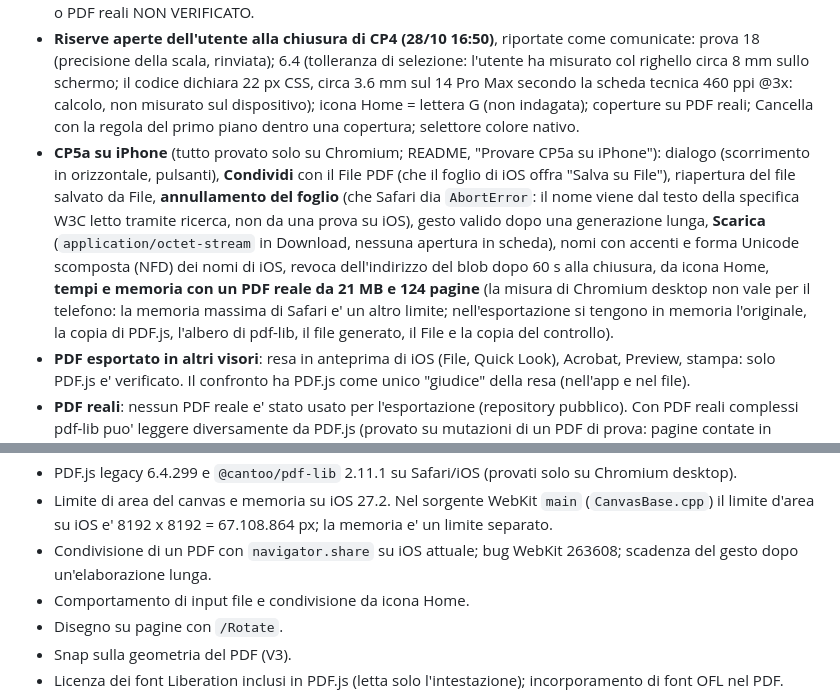
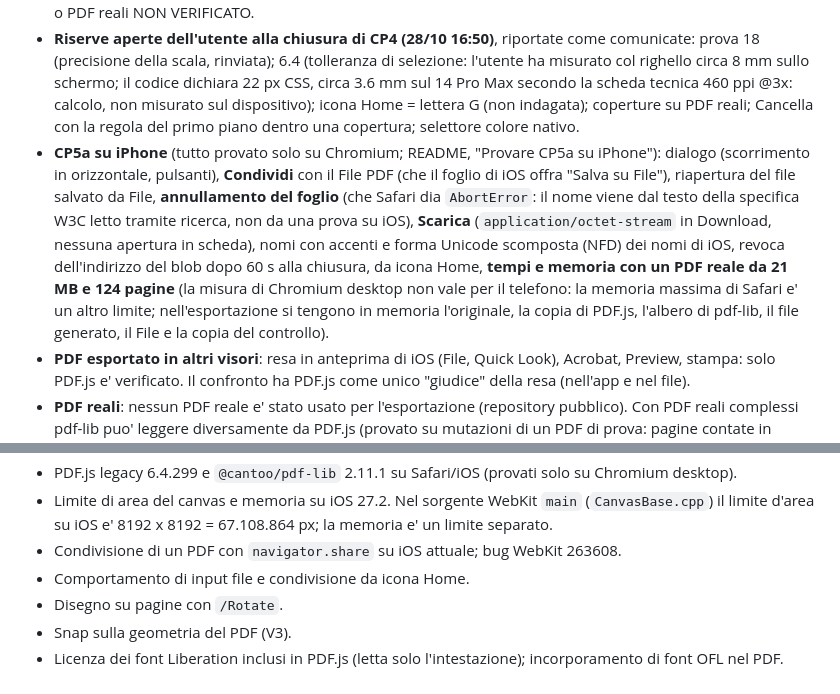
Before and after one commit to lucata76-beep/GT-Pdf, a Markdown page: docs/PIANO.md, 2 parts joined by grey strips. GitHub-like rendering.

```diff
--- a/docs/PIANO.md
+++ b/docs/PIANO.md
@@ -282,7 +282,7 @@ Implementati e provati su Chromium desktop (674 controlli di `scripts/e2e-cp5b.c
 - **Appiattito con PDF reali**: provato con 6 PDF di prova e PDF sintetici (/Rotate, CropBox, UserUnit 2.5, annotazioni fittizie); **PDF taggati** (`/StructTreeRoot`, `/ActualText`), **XFA**, immagini molto grandi, PDF con trasparenze e maschere complesse: NON provati. La pulizia del vecchio contenuto e' provata con PDF sintetici non compressi (e con un controllo di non presenza nei byte): con file reali (flussi compressi, strutture insolite) resta NON VERIFICATA; se nel file c'e' un oggetto che pdf-lib non sa interpretare la pulizia non elimina nulla e il dialogo lo dice.
 - **Annotazioni nelle pagine appiattite (decisione 25, da confermare)**: provate con un timbro, un campo di testo, una casella e un collegamento fittizi su PDF.js; con note, evidenziazioni, firme visibili, moduli complessi o PDF reali NON VERIFICATO.
 - **Riserve aperte dell'utente alla chiusura di CP4 (28/10 16:50)**, riportate come comunicate: prova 18 (precisione della scala, rinviata); 6.4 (tolleranza di selezione: l'utente ha misurato col righello circa 8 mm sullo schermo; il codice dichiara 22 px CSS, circa 3.6 mm sul 14 Pro Max secondo la scheda tecnica 460 ppi @3x: calcolo, non misurato sul dispositivo); icona Home = lettera G (non indagata); coperture su PDF reali; Cancella con la regola del primo piano dentro una copertura; selettore colore nativo.
-- **CP5a su iPhone** (tutto provato solo su Chromium; README, "Provare CP5a su iPhone"): dialogo (scorrimento in orizzontale, pulsanti), **Condividi** con il File PDF (che il foglio di iOS offra "Salva su File"), riapertura del file salvato da File, **annullamento del foglio** (che Safari dia `AbortError`: il nome viene dal testo della specifica W3C letto tramite ricerca, non da una prova su iOS), gesto valido dopo una generazione lunga, **Scarica** (`application/octet-stream` in Download, nessuna apertura in scheda), nomi con accenti e forma Unicode scomposta (NFD) dei nomi di iOS, revoca dell'indirizzo del blob dopo 60 s alla chiusura, da icona Home, **tempi e memoria con un PDF reale da 21 MB e 124 pagine** (la misura di Chromium desktop non vale per il telefono: la memoria massima di Safari e' un altro limite; nell'esportazione si tengono in memoria l'originale, la copia di PDF.js, l'albero di pdf-lib, il file generato, il File e la copia del controllo).
+- **CP5a su iPhone** (tutto provato solo su Chromium; README, "Provare CP5a su iPhone"): dialogo (scorrimento in orizzontale, pulsanti), **Condividi** con il File PDF (che il foglio di iOS offra "Salva su File"), riapertura del file salvato da File, **annullamento del foglio** (che Safari dia `AbortError`: il nome viene dal testo della specifica W3C letto tramite ricerca, non da una prova su iOS), **Scarica** (`application/octet-stream` in Download, nessuna apertura in scheda), nomi con accenti e forma Unicode scomposta (NFD) dei nomi di iOS, revoca dell'indirizzo del blob dopo 60 s alla chiusura, da icona Home, **tempi e memoria con un PDF reale da 21 MB e 124 pagine** (la misura di Chromium desktop non vale per il telefono: la memoria massima di Safari e' un altro limite; nell'esportazione si tengono in memoria l'originale, la copia di PDF.js, l'albero di pdf-lib, il file generato, il File e la copia del controllo).
 - **PDF esportato in altri visori**: resa in anteprima di iOS (File, Quick Look), Acrobat, Preview, stampa: solo PDF.js e' verificato. Il confronto ha PDF.js come unico "giudice" della resa (nell'app e nel file).
 - **PDF reali**: nessun PDF reale e' stato usato per l'esportazione (repository pubblico). Con PDF reali complessi pdf-lib puo' leggere diversamente da PDF.js (provato su mutazioni di un PDF di prova: pagine contate in modo diverso): l'esportazione si ferma con un messaggio, ma quanti PDF reali ne siano colpiti e' NON VERIFICATO.
 - **Annotazioni, firme, cifratura, XFA**: annotazioni sopra le coperture provate con un timbro sintetico, non con PDF reali; firme digitali provate solo con una firma finta (con firme vere o Acrobat NON VERIFICATO); cifrati provati solo con file generati da pdf-lib stesso (altri produttori e altri lettori NON VERIFICATO); XFA e PDF dinamici non provati; salvataggio incrementale (`forIncrementalUpdate`) misurato solo in Node su un PDF sintetico, non su file con xref da riparare, cifrati o linearizzati.
@@ -301,7 +301,7 @@ Implementati e provati su Chromium desktop (674 controlli di `scripts/e2e-cp5b.c
 - CP1 su iPhone: `input.click()` dal pulsante di conferma del dialogo (Apri con modifiche non salvate: dal 27/10 Nuovo non c'e' piu'); lente (80x80, 70 px sopra il dito, 3x) leggibile e non coperta dal dito; `drawImage` con zona sorgente parzialmente fuori dal canvas (lente ai bordi della pagina); pinch senza zoom della pagina in modo "Punto di prova"; barre e safe area in verticale e orizzontale; da icona Home.
 - PDF.js legacy 6.4.299 e `@cantoo/pdf-lib` 2.11.1 su Safari/iOS (provati solo su Chromium desktop).
 - Limite di area del canvas e memoria su iOS 27.2. Nel sorgente WebKit `main` (`CanvasBase.cpp`) il limite d'area su iOS e' 8192 x 8192 = 67.108.864 px; la memoria e' un limite separato.
-- Condivisione di un PDF con `navigator.share` su iOS attuale; bug WebKit 263608; scadenza del gesto dopo un'elaborazione lunga.
+- Condivisione di un PDF con `navigator.share` su iOS attuale; bug WebKit 263608.
 - Comportamento di input file e condivisione da icona Home.
 - Disegno su pagine con `/Rotate`.
 - Snap sulla geometria del PDF (V3).
```
Also changed, not shown: README.md (+9 -10 lines).
